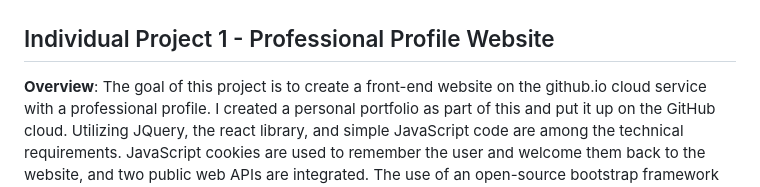
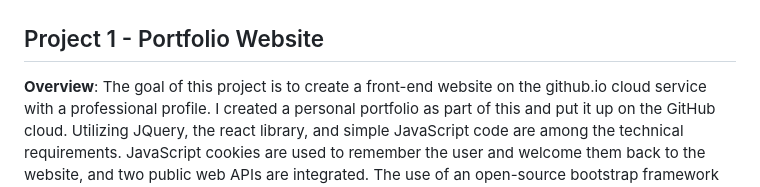
Before and after one commit to payyavsa/payyavsa.github.io, a Markdown page: Readme.md, the part around the change. GitHub-like rendering.

```diff
--- a/Readme.md
+++ b/Readme.md
@@ -11,7 +11,7 @@
 ![Sumanth Naga Payyavula](images/headshot.jpeg)
 
 
-## Individual Project 1 - Professional Profile Website
+## Project 1 - Portfolio Website
 
 **Overview**: The goal of this project is to create a front-end website on the github.io cloud service with a professional profile.
 I created a personal portfolio as part of this and put it up on the GitHub cloud. Utilizing JQuery, the react library, and simple JavaScript code are among the technical requirements. JavaScript cookies are used to remember the user and welcome them back to the website, and two public web APIs are integrated.
```
